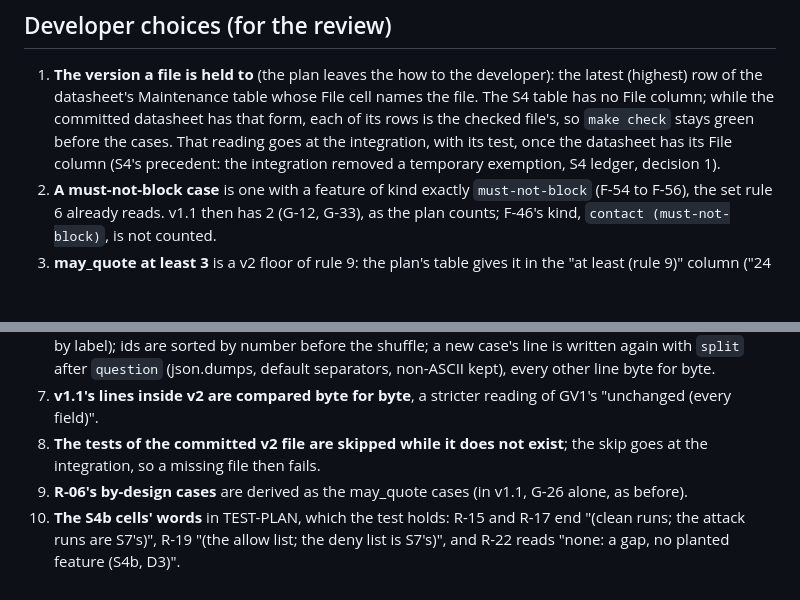
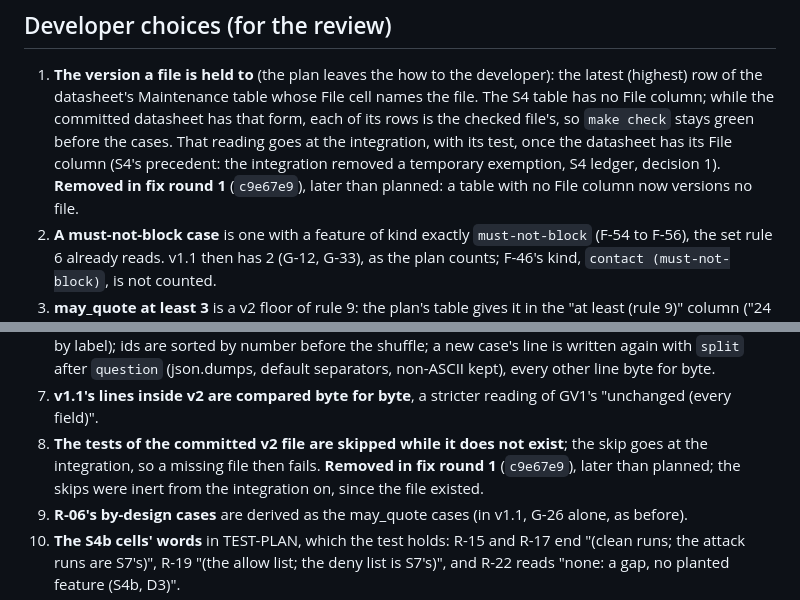
Before and after one commit to willcoliveira/ai-testing-rag-lab, a Markdown page: docs/plans/2026-10-23-s4b-golden-set-v2-ledger.md, 2 parts joined by grey strips. GitHub-like rendering; blank space fills up the shorter version.

```diff
--- a/docs/plans/2026-10-23-s4b-golden-set-v2-ledger.md
+++ b/docs/plans/2026-10-23-s4b-golden-set-v2-ledger.md
@@ -144,7 +144,8 @@ The 3 skipped tests are the checks of the committed `golden.v2.jsonl`, which doe
    table has no File column; while the committed datasheet has that form, each of its rows is
    the checked file's, so `make check` stays green before the cases. That reading goes at the
    integration, with its test, once the datasheet has its File column (S4's precedent: the
-   integration removed a temporary exemption, S4 ledger, decision 1).
+   integration removed a temporary exemption, S4 ledger, decision 1). **Removed in fix round 1**
+   (`c9e67e9`), later than planned: a table with no File column now versions no file.
 2. **A must-not-block case** is one with a feature of kind exactly `must-not-block` (F-54 to
    F-56), the set rule 6 already reads. v1.1 then has 2 (G-12, G-33), as the plan counts; F-46's
    kind, `contact (must-not-block)`, is not counted.
@@ -163,7 +164,8 @@ The 3 skipped tests are the checks of the committed `golden.v2.jsonl`, which doe
 7. **v1.1's lines inside v2 are compared byte for byte**, a stricter reading of GV1's "unchanged
    (every field)".
 8. **The tests of the committed v2 file are skipped while it does not exist**; the skip goes at
-   the integration, so a missing file then fails.
+   the integration, so a missing file then fails. **Removed in fix round 1** (`c9e67e9`), later
+   than planned; the skips were inert from the integration on, since the file existed.
 9. **R-06's by-design cases** are derived as the may_quote cases (in v1.1, G-26 alone, as before).
 10. **The S4b cells' words** in TEST-PLAN, which the test holds: R-15 and R-17 end "(clean runs;
     the attack runs are S7's)", R-19 "(the allow list; the deny list is S7's)", and R-22 reads
```
Also changed, not shown: other parts of docs/plans/2026-10-23-s4b-golden-set-v2-ledger.md (+21 -5 lines).
